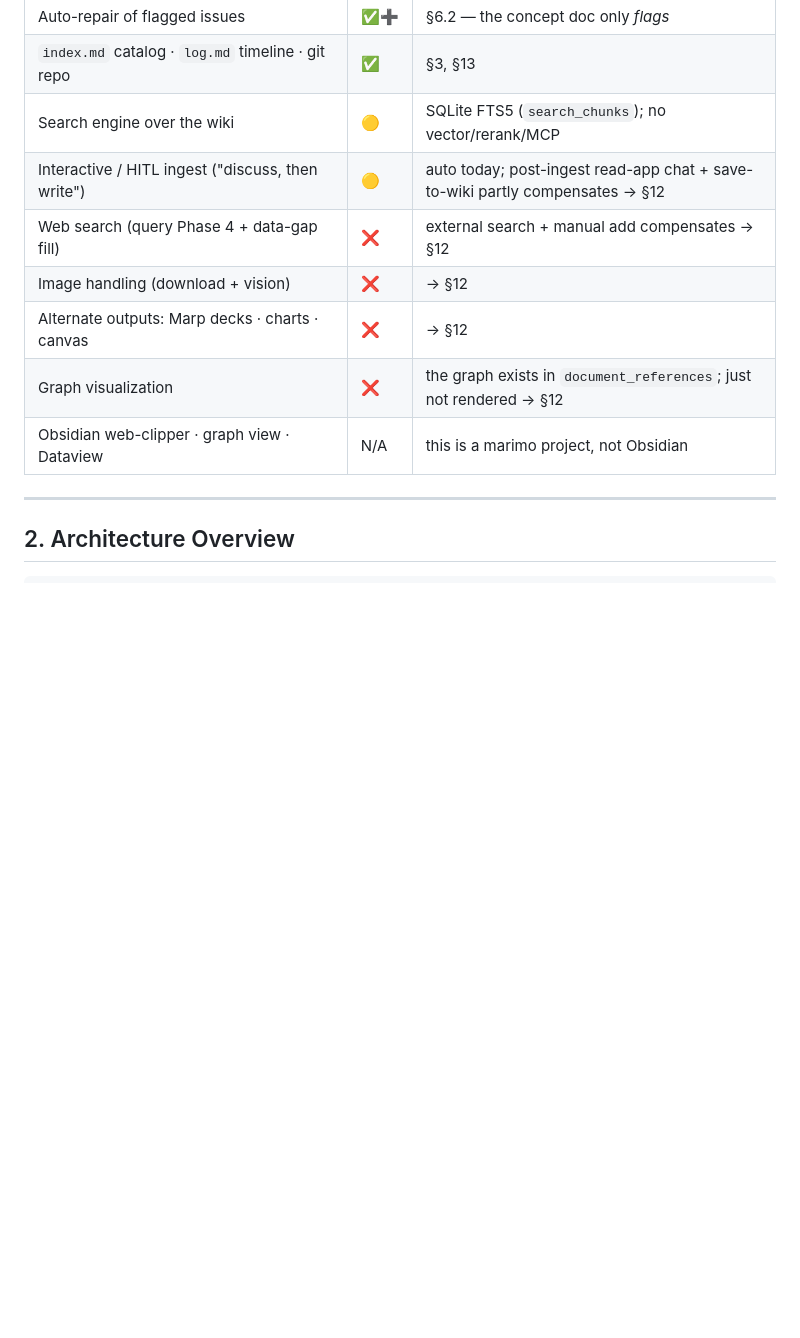
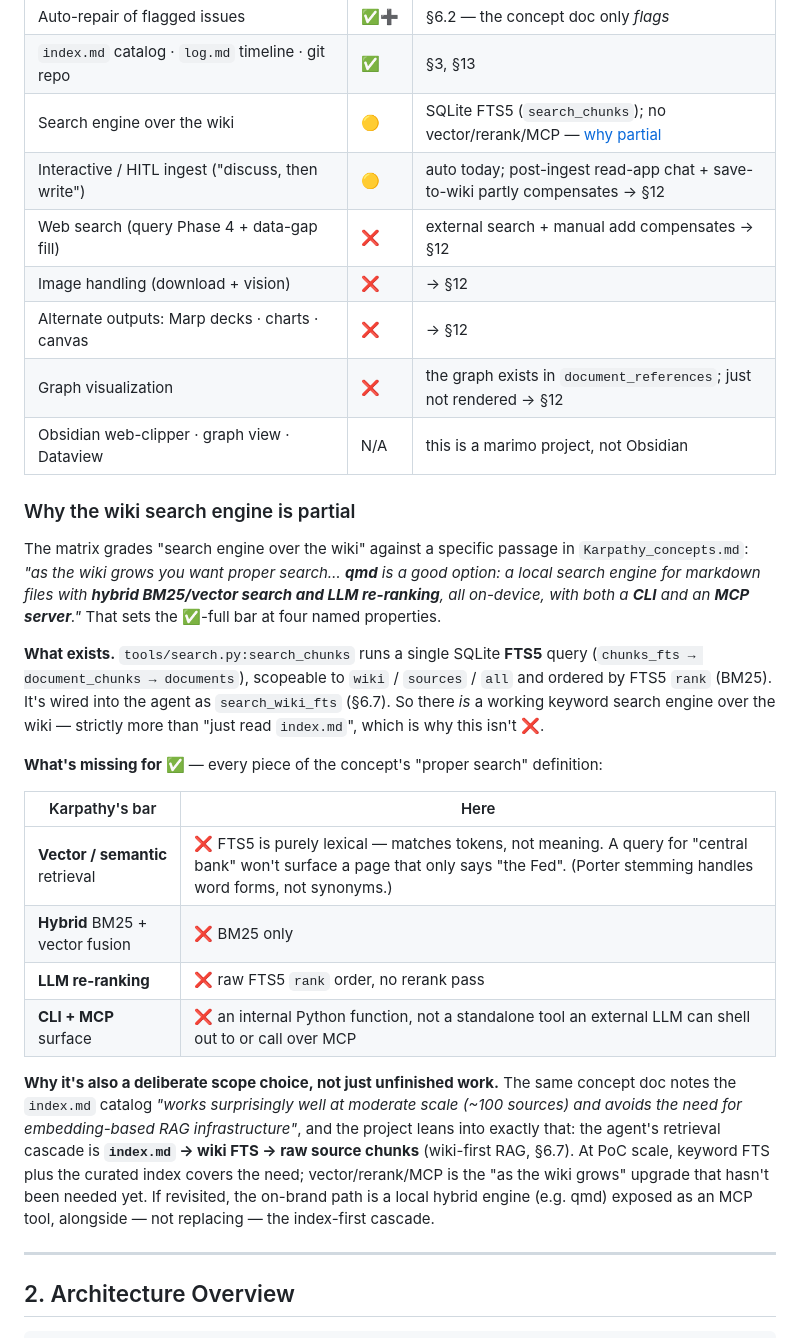
Before and after one commit to Clod/llmwiki-marimo, a Markdown page: docs/programmer_manual.md, the part around the change. Drawn GitHub-style; blank space fills up the shorter version.

Commit message:
docs: explain why the wiki search engine is rated partial
Expand the Karpathy-matrix note for "search engine over the wiki" into a
linked subsection: what the concept doc's qmd bar requires (hybrid
BM25/vector + LLM rerank + CLI/MCP), what exists today (FTS5 keyword
search via search_chunks), what's missing for a full rating, and why the
gap is partly a deliberate PoC scope choice (index-first cascade). Link
the matrix row to it.

```diff
--- a/docs/programmer_manual.md
+++ b/docs/programmer_manual.md
@@ -81,13 +81,45 @@ Which ideas from `Karpathy_concepts.md` this project implements. ✅ done ·
 | Lint: contradictions · stale · orphans · missing concepts · missing xrefs · data gaps | ✅ | §6.1 — all six |
 | Auto-repair of flagged issues | ✅➕ | §6.2 — the concept doc only *flags* |
 | `index.md` catalog · `log.md` timeline · git repo | ✅ | §3, §13 |
-| Search engine over the wiki | 🟡 | SQLite FTS5 (`search_chunks`); no vector/rerank/MCP |
+| Search engine over the wiki | 🟡 | SQLite FTS5 (`search_chunks`); no vector/rerank/MCP — [why partial](#why-the-wiki-search-engine-is-partial) |
 | Interactive / HITL ingest ("discuss, then write") | 🟡 | auto today; post-ingest read-app chat + save-to-wiki partly compensates → §12 |
 | Web search (query Phase 4 + data-gap fill) | ❌ | external search + manual add compensates → §12 |
 | Image handling (download + vision) | ❌ | → §12 |
 | Alternate outputs: Marp decks · charts · canvas | ❌ | → §12 |
 | Graph visualization | ❌ | the graph exists in `document_references`; just not rendered → §12 |
 | Obsidian web-clipper · graph view · Dataview | N/A | this is a marimo project, not Obsidian |
+
+### Why the wiki search engine is partial
+
+The matrix grades "search engine over the wiki" against a specific passage in
+`Karpathy_concepts.md`: *"as the wiki grows you want proper search… **qmd** is a good
+option: a local search engine for markdown files with **hybrid BM25/vector search and
+LLM re-ranking**, all on-device, with both a **CLI** and an **MCP server**."* That sets
+the ✅-full bar at four named properties.
+
+**What exists.** `tools/search.py:search_chunks` runs a single SQLite **FTS5** query
+(`chunks_fts → document_chunks → documents`), scopeable to `wiki` / `sources` / `all`
+and ordered by FTS5 `rank` (BM25). It's wired into the agent as `search_wiki_fts` (§6.7).
+So there *is* a working keyword search engine over the wiki — strictly more than "just
+read `index.md`", which is why this isn't ❌.
+
+**What's missing for ✅** — every piece of the concept's "proper search" definition:
+
+| Karpathy's bar | Here |
+| --- | --- |
+| **Vector / semantic** retrieval | ❌ FTS5 is purely lexical — matches tokens, not meaning. A query for "central bank" won't surface a page that only says "the Fed". (Porter stemming handles word forms, not synonyms.) |
+| **Hybrid** BM25 + vector fusion | ❌ BM25 only |
+| **LLM re-ranking** | ❌ raw FTS5 `rank` order, no rerank pass |
+| **CLI + MCP** surface | ❌ an internal Python function, not a standalone tool an external LLM can shell out to or call over MCP |
+
+**Why it's also a deliberate scope choice, not just unfinished work.** The same concept
+doc notes the `index.md` catalog *"works surprisingly well at moderate scale (~100
+sources) and avoids the need for embedding-based RAG infrastructure"*, and the project
+leans into exactly that: the agent's retrieval cascade is **`index.md` → wiki FTS → raw
+source chunks** (wiki-first RAG, §6.7). At PoC scale, keyword FTS plus the curated index
+covers the need; vector/rerank/MCP is the "as the wiki grows" upgrade that hasn't been
+needed yet. If revisited, the on-brand path is a local hybrid engine (e.g. qmd) exposed
+as an MCP tool, alongside — not replacing — the index-first cascade.
 
 ---
 
```
